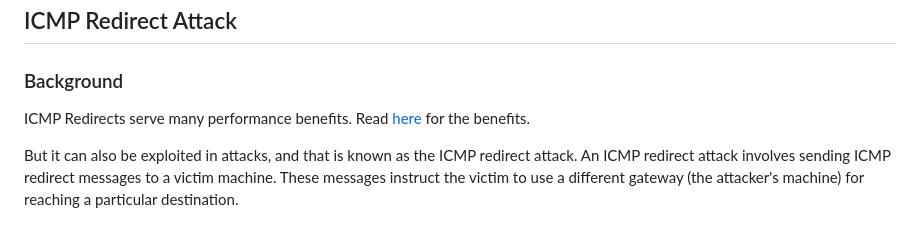
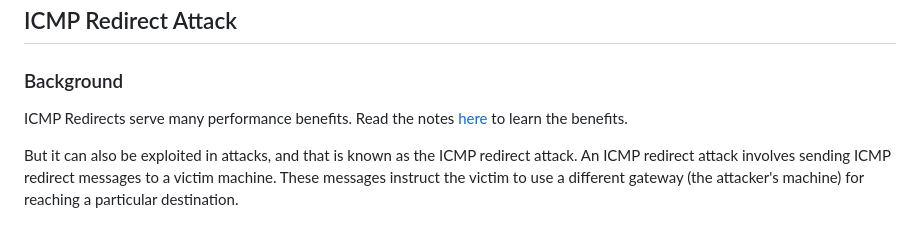
Before and after one commit to jidongxiao/networksecurity, a Markdown page: labs/icmp/README.md, the part around the change. GitHub-like rendering.

Commit message:
wording changes

```diff
--- a/labs/icmp/README.md
+++ b/labs/icmp/README.md
@@ -2,7 +2,7 @@
 
 ### Background
 
-ICMP Redirects serve many performance benefits. Read [here](../../notes/icmp/icmp_redirect.md) for the benefits.
+ICMP Redirects serve many performance benefits. Read the notes [here](../../notes/icmp/icmp_redirect.md) to learn the benefits.
 
 But it can also be exploited in attacks, and that is known as the ICMP redirect attack. An ICMP redirect attack involves sending ICMP redirect messages to a victim machine. These messages instruct the victim to use a different gateway (the attacker's machine) for reaching a particular destination.
 
```
